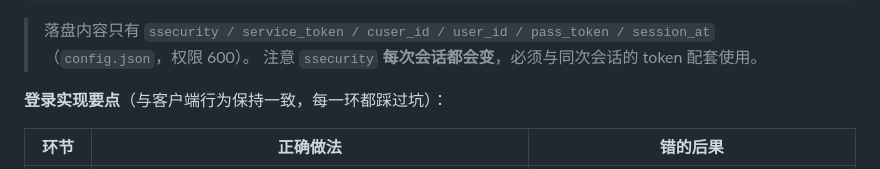
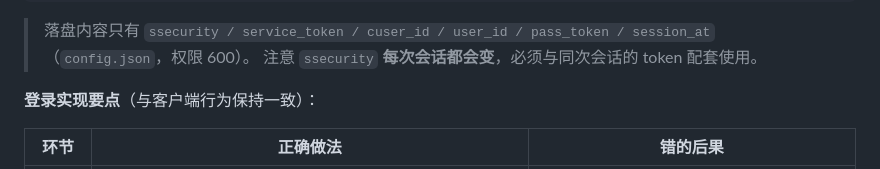
Before and after one commit to Aaron-gx/mihealth-api, a Markdown page: README.md, the part around the change. Drawn GitHub-style.

```diff
--- a/README.md
+++ b/README.md
@@ -109,7 +109,7 @@ python tools/refresh_credentials.py                  # 从设备导入（含 pas
 > 落盘内容只有 `ssecurity / service_token / cuser_id / user_id / pass_token / session_at`（`config.json`，权限 600）。
 > 注意 `ssecurity` **每次会话都会变**，必须与同次会话的 token 配套使用。
 
-**登录实现要点**（与客户端行为保持一致，每一环都踩过坑）：
+**登录实现要点**（与客户端行为保持一致）：
 
 | 环节 | 正确做法 | 错的后果 |
 |---|---|---|
```
Also changed, not shown: API.md (+4 -5 lines).
